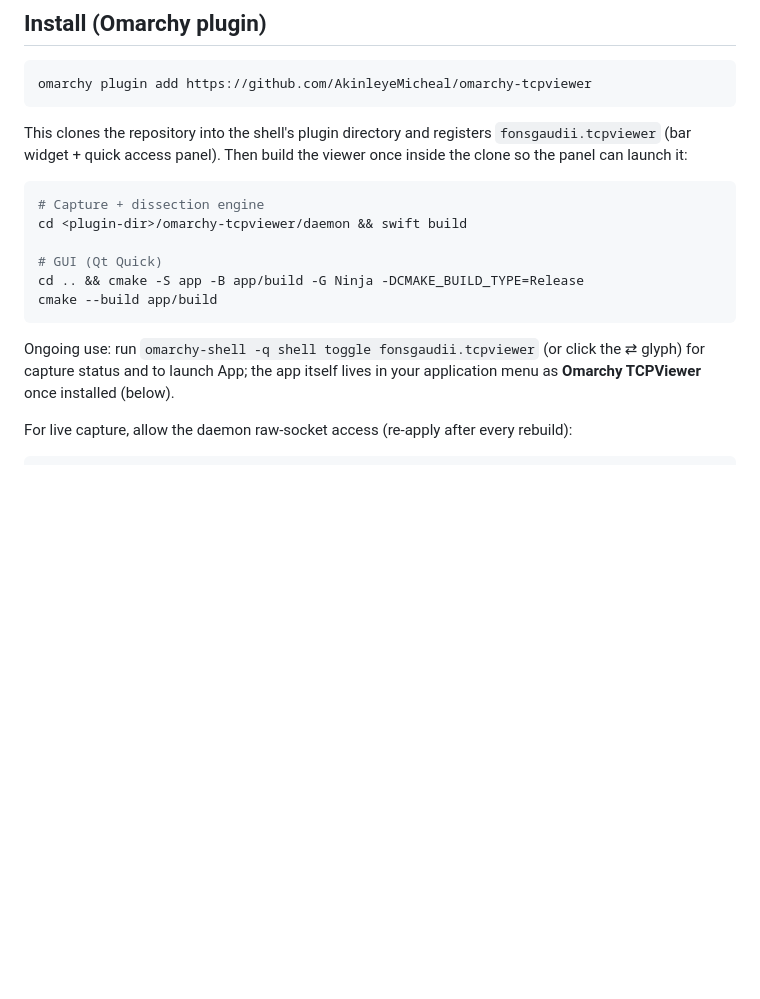
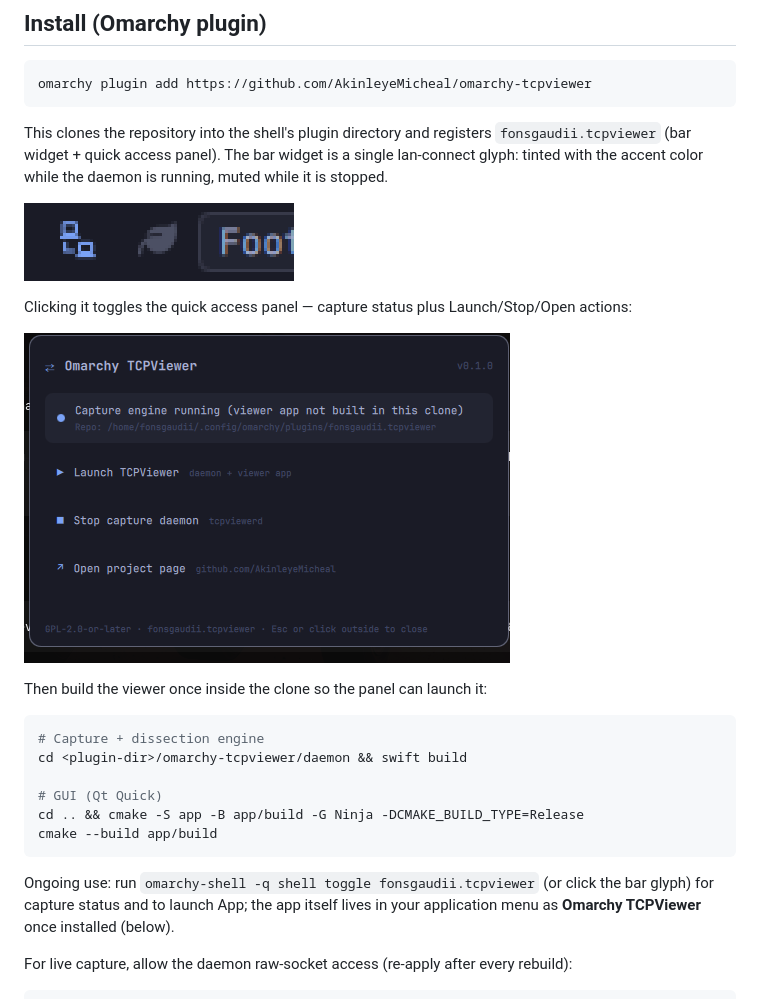
Before and after one commit to AkinleyeMicheal/omarchy-tcpviewer, a Markdown page: README.md, the part around the change. GitHub-like rendering; pictures changed too: docs/plugin-bar.png (added), docs/plugin-panel.png (added); blank space fills up the shorter version.

Commit message:
Docs: bar widget + panel screenshots (sanitized, no personal data)

````diff
--- a/README.md
+++ b/README.md
@@ -21,8 +21,18 @@ omarchy plugin add https://github.com/AkinleyeMicheal/omarchy-tcpviewer
 ```
 
 This clones the repository into the shell's plugin directory and registers
-`fonsgaudii.tcpviewer` (bar widget + quick access panel). Then build the viewer
-once inside the clone so the panel can launch it:
+`fonsgaudii.tcpviewer` (bar widget + quick access panel). The bar widget is a
+single lan-connect glyph: tinted with the accent color while the daemon is
+running, muted while it is stopped.
+
+![Bar widget glyph](docs/plugin-bar.png)
+
+Clicking it toggles the quick access panel — capture status plus
+Launch/Stop/Open actions:
+
+![Quick access panel](docs/plugin-panel.png)
+
+Then build the viewer once inside the clone so the panel can launch it:
 
 ```sh
 # Capture + dissection engine
@@ -34,7 +44,7 @@ cmake --build app/build
 ```
 
 Ongoing use: run `omarchy-shell -q shell toggle fonsgaudii.tcpviewer` (or click
-the ⇄ glyph) for capture status and to launch App; the app itself lives in your
+the bar glyph) for capture status and to launch App; the app itself lives in your
 application menu as **Omarchy TCPViewer** once installed (below).
 
 For live capture, allow the daemon raw-socket access (re-apply after every
````
